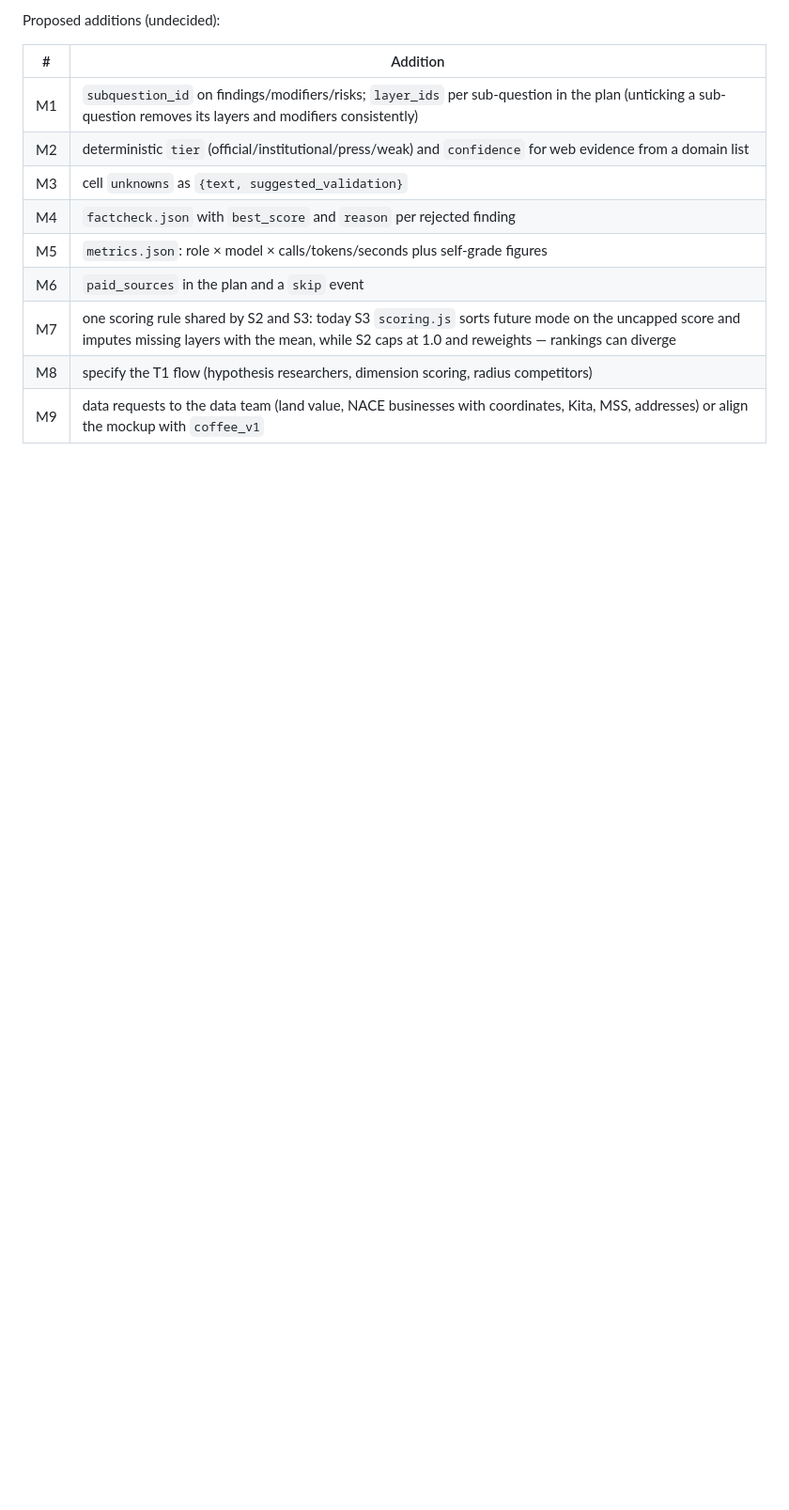
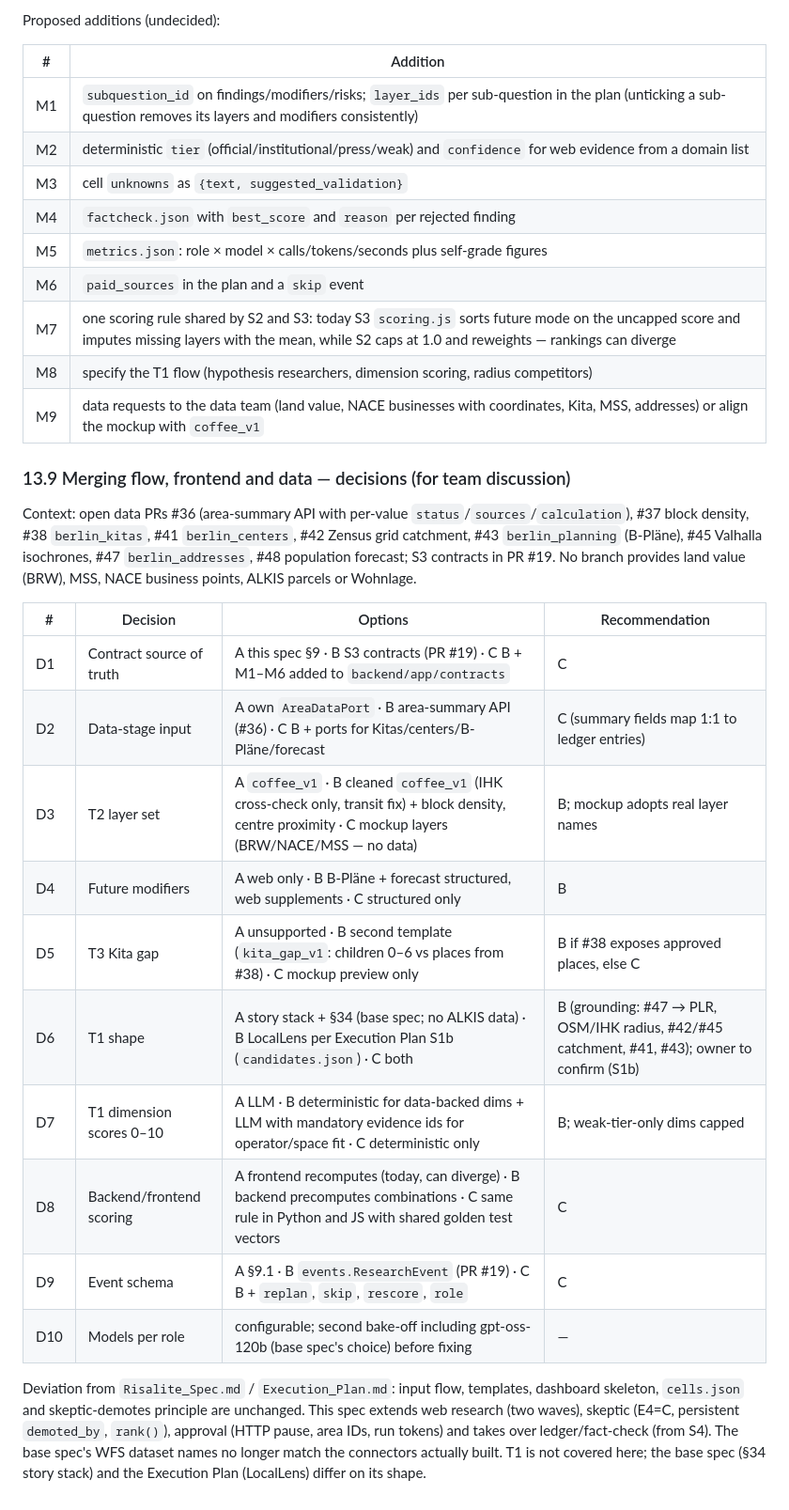
Before and after one commit to roger704/Risalite-hackathon, a Markdown page: docs/01_Architecture/Deep_Research_Spec.md, the part around the change. Shown at 94% size. GitHub-like rendering; blank space fills up the shorter version.

Commit message:
docs: add merge decisions D1–D10 and base-spec deviation to optimization review
Co-Authored-By: Devin AI <158243242+devin-ai-integration[bot]@users.noreply.github.com>

```diff
--- a/docs/01_Architecture/Deep_Research_Spec.md
+++ b/docs/01_Architecture/Deep_Research_Spec.md
@@ -518,3 +518,22 @@ Proposed additions (undecided):
 | M7 | one scoring rule shared by S2 and S3: today S3 `scoring.js` sorts future mode on the uncapped score and imputes missing layers with the mean, while S2 caps at 1.0 and reweights — rankings can diverge |
 | M8 | specify the T1 flow (hypothesis researchers, dimension scoring, radius competitors) |
 | M9 | data requests to the data team (land value, NACE businesses with coordinates, Kita, MSS, addresses) or align the mockup with `coffee_v1` |
+
+### 13.9 Merging flow, frontend and data — decisions (for team discussion)
+
+Context: open data PRs #36 (area-summary API with per-value `status`/`sources`/`calculation`), #37 block density, #38 `berlin_kitas`, #41 `berlin_centers`, #42 Zensus grid catchment, #43 `berlin_planning` (B-Pläne), #45 Valhalla isochrones, #47 `berlin_addresses`, #48 population forecast; S3 contracts in PR #19. No branch provides land value (BRW), MSS, NACE business points, ALKIS parcels or Wohnlage.
+
+| # | Decision | Options | Recommendation |
+|---|---|---|---|
+| D1 | Contract source of truth | A this spec §9 · B S3 contracts (PR #19) · C B + M1–M6 added to `backend/app/contracts` | C |
+| D2 | Data-stage input | A own `AreaDataPort` · B area-summary API (#36) · C B + ports for Kitas/centers/B-Pläne/forecast | C (summary fields map 1:1 to ledger entries) |
+| D3 | T2 layer set | A `coffee_v1` · B cleaned `coffee_v1` (IHK cross-check only, transit fix) + block density, centre proximity · C mockup layers (BRW/NACE/MSS — no data) | B; mockup adopts real layer names |
+| D4 | Future modifiers | A web only · B B-Pläne + forecast structured, web supplements · C structured only | B |
+| D5 | T3 Kita gap | A unsupported · B second template (`kita_gap_v1`: children 0–6 vs places from #38) · C mockup preview only | B if #38 exposes approved places, else C |
+| D6 | T1 shape | A story stack + §34 (base spec; no ALKIS data) · B LocalLens per Execution Plan S1b (`candidates.json`) · C both | B (grounding: #47 → PLR, OSM/IHK radius, #42/#45 catchment, #41, #43); owner to confirm (S1b) |
+| D7 | T1 dimension scores 0–10 | A LLM · B deterministic for data-backed dims + LLM with mandatory evidence ids for operator/space fit · C deterministic only | B; weak-tier-only dims capped |
+| D8 | Backend/frontend scoring | A frontend recomputes (today, can diverge) · B backend precomputes combinations · C same rule in Python and JS with shared golden test vectors | C |
+| D9 | Event schema | A §9.1 · B `events.ResearchEvent` (PR #19) · C B + `replan`, `skip`, `rescore`, `role` | C |
+| D10 | Models per role | configurable; second bake-off including gpt-oss-120b (base spec's choice) before fixing | — |
+
+Deviation from `Risalite_Spec.md` / `Execution_Plan.md`: input flow, templates, dashboard skeleton, `cells.json` and skeptic-demotes principle are unchanged. This spec extends web research (two waves), skeptic (E4=C, persistent `demoted_by`, `rank()`), approval (HTTP pause, area IDs, run tokens) and takes over ledger/fact-check (from S4). The base spec's WFS dataset names no longer match the connectors actually built. T1 is not covered here; the base spec (§34 story stack) and the Execution Plan (LocalLens) differ on its shape.
```
